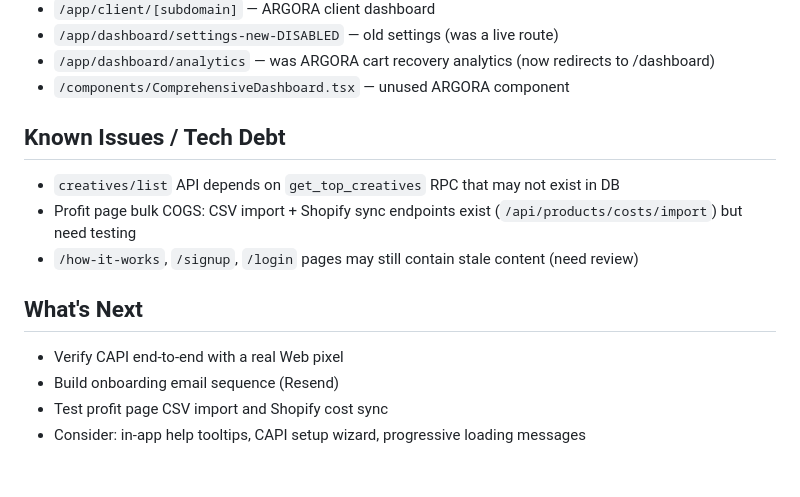
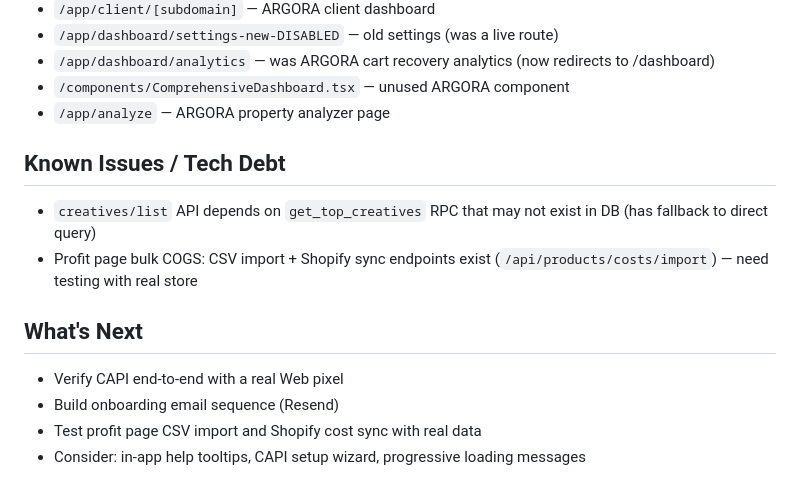
Before and after one commit to ajansen2/adwyse, a Markdown page: CLAUDE.md, the part around the change. Rendered like a GitHub page.

Commit message:
Update CLAUDE.md: all pages reviewed, branding cleanup complete

```diff
--- a/CLAUDE.md
+++ b/CLAUDE.md
@@ -306,14 +306,14 @@ These were from other projects (ARGORA DEALS real estate) and have been removed:
 - `/app/dashboard/settings-new-DISABLED` — old settings (was a live route)
 - `/app/dashboard/analytics` — was ARGORA cart recovery analytics (now redirects to /dashboard)
 - `/components/ComprehensiveDashboard.tsx` — unused ARGORA component
+- `/app/analyze` — ARGORA property analyzer page
 
 ## Known Issues / Tech Debt
-- `creatives/list` API depends on `get_top_creatives` RPC that may not exist in DB
-- Profit page bulk COGS: CSV import + Shopify sync endpoints exist (`/api/products/costs/import`) but need testing
-- `/how-it-works`, `/signup`, `/login` pages may still contain stale content (need review)
+- `creatives/list` API depends on `get_top_creatives` RPC that may not exist in DB (has fallback to direct query)
+- Profit page bulk COGS: CSV import + Shopify sync endpoints exist (`/api/products/costs/import`) — need testing with real store
 
 ## What's Next
 - Verify CAPI end-to-end with a real Web pixel
 - Build onboarding email sequence (Resend)
-- Test profit page CSV import and Shopify cost sync
+- Test profit page CSV import and Shopify cost sync with real data
 - Consider: in-app help tooltips, CAPI setup wizard, progressive loading messages
```
